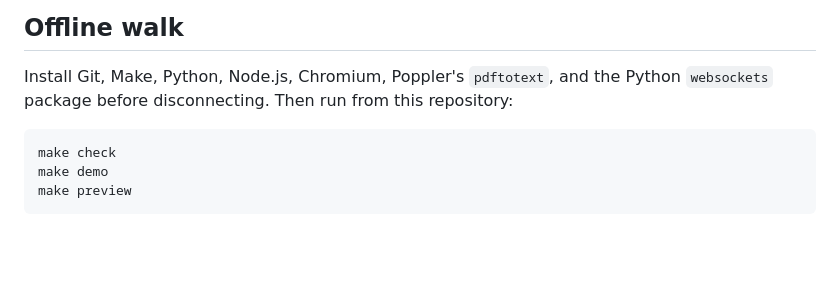
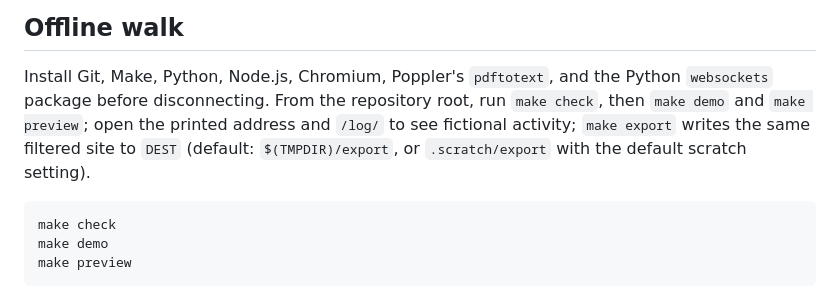
Before and after one commit to PinkRobotics/pinkrobotics.ca, a Markdown page: README.md, the part around the change. Rendered like a GitHub page; blank space fills up the shorter version.

Commit message:
Make the offline walk name its commands and export folder
The README now says to work from the repository root: make check, make
demo and make preview, then open the printed address and its log page to
see fictional activity. It says that make export writes the same
filtered site to DEST, and gives the default.

Order: 6x (what a stranger found on the site)
Builder: gpt-6.1-sol @ high
Integrator: claude-opus-5-5 @ max (the Pink Robotics lead)
Co-Authored-By: Claude Opus 5.5 <noreply@anthropic.com>
Claude-Session: https://claude.ai/code/session_018b6vxbNAVWsWrkBNmh7ioC

Helm-Audit-ID: gov-315091288f01
Helm-Graph-Head: 62859
Helm-Findings: 0 (0 conflicts)

````diff
--- a/README.md
+++ b/README.md
@@ -39,7 +39,7 @@ Public documents must not link to withheld files.
 ## Offline walk
 
 Install Git, Make, Python, Node.js, Chromium, Poppler's `pdftotext`, and the Python `websockets` package before disconnecting.
-Then run from this repository:
+From the repository root, run `make check`, then `make demo` and `make preview`; open the printed address and `/log/` to see fictional activity; `make export` writes the same filtered site to `DEST` (default: `$(TMPDIR)/export`, or `.scratch/export` with the default scratch setting).
 
 ```sh
 make check
````
